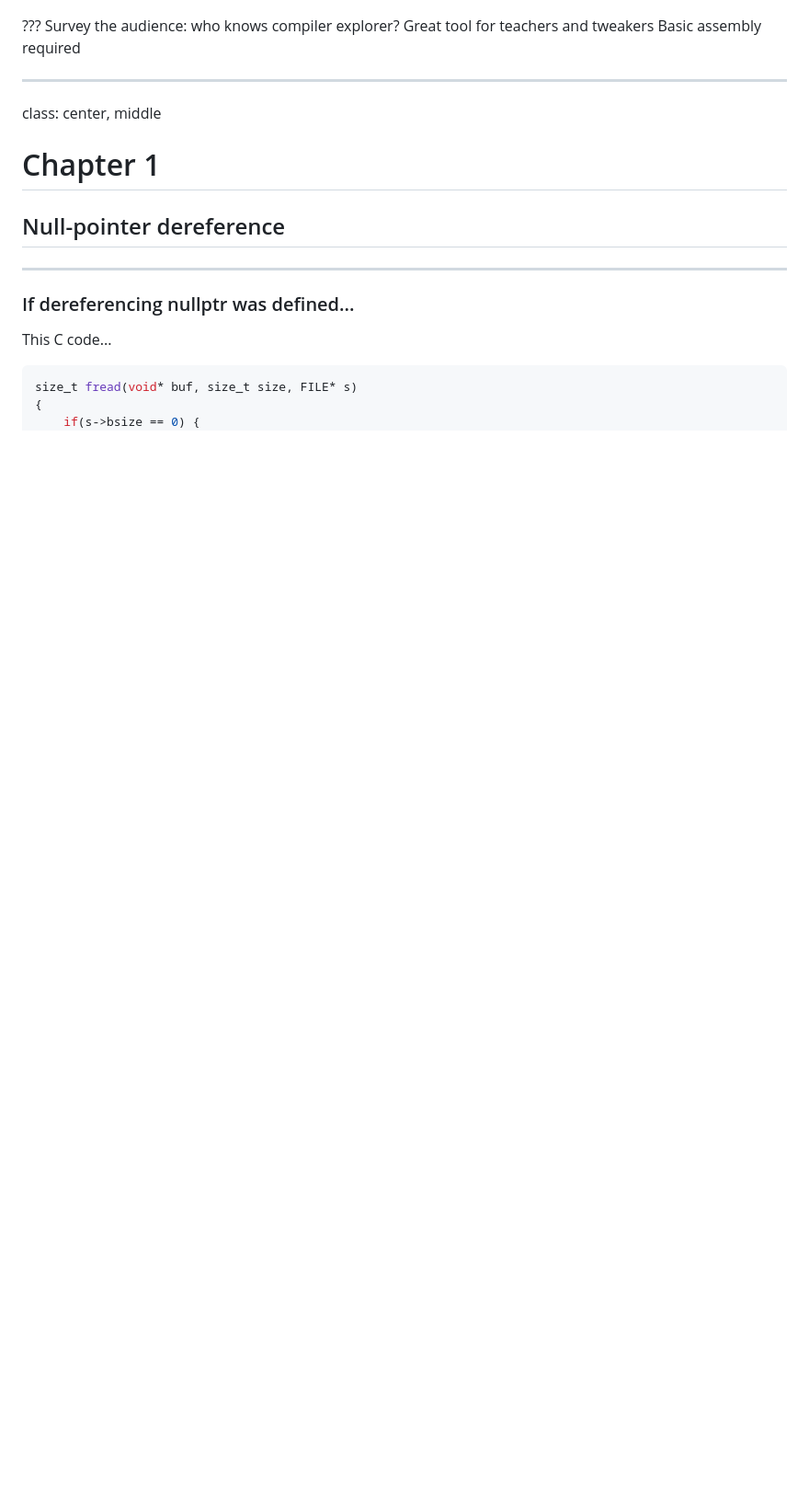
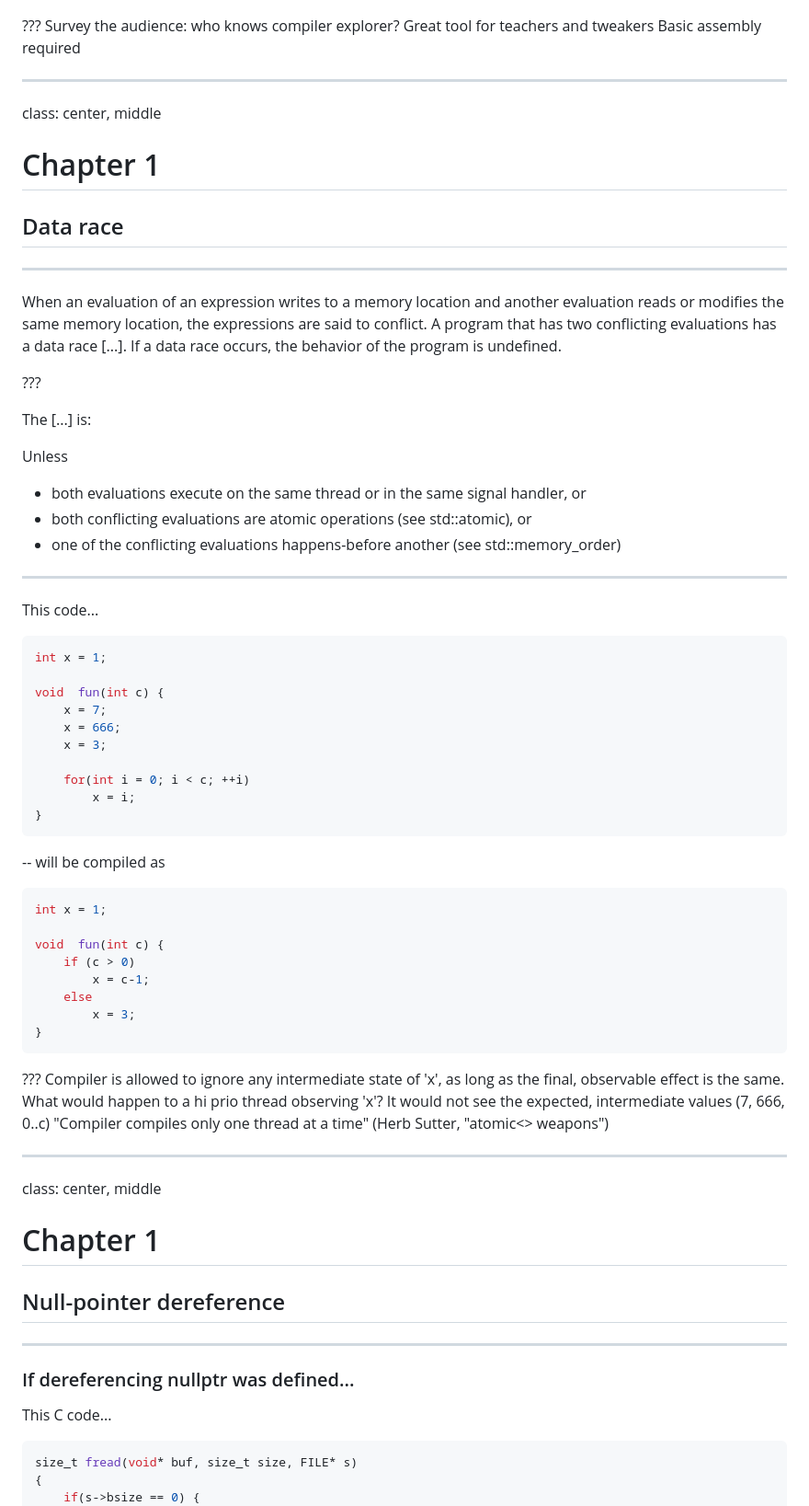
Before and after one commit to maciekgajewski/CloserLookAtUB, a Markdown page: presentation.md, the part around the change printed below. Shown: that part at 92% size. Rendered like a GitHub page; blank space fills up the shorter version.

````diff
--- a/presentation.md
+++ b/presentation.md
@@ -100,6 +90,58 @@ Too long to read during the presentation
 Survey the audience: who knows compiler explorer?
 Great tool for teachers and tweakers
 Basic assembly required
+
+<!-- ======= Data race ========== -->
+
+---
+class: center, middle
+# Chapter 1
+## Data race
+
+---
+When an evaluation of an expression writes to a memory location and another evaluation reads or modifies the same memory location, the expressions are said to conflict. A program that has two conflicting evaluations has a data race [...].
+If a data race occurs, the behavior of the program is undefined.
+
+???
+
+The [...] is:
+
+Unless
+* both evaluations execute on the same thread or in the same signal handler, or
+* both conflicting evaluations are atomic operations (see std::atomic), or
+* one of the conflicting evaluations happens-before another (see std::memory_order)
+
+---
+This code...
+```cpp
+int x = 1;
+
+void  fun(int c) {
+	x = 7;
+    x = 666;
+    x = 3;
+
+    for(int i = 0; i < c; ++i)
+        x = i;
+}
+```
+--
+will be compiled as
+```cpp
+int x = 1;
+
+void  fun(int c) {
+	if (c > 0)
+        x = c-1;
+    else
+        x = 3;
+}
+```
+
+???
+Compiler is allowed to ignore any intermediate state of 'x', as long as the final, observable effect is the same.
+What would happen to a hi prio thread observing 'x'? It would not see the expected, intermediate values (7, 666, 0..c)
+"Compiler compiles only one thread at a time" (Herb Sutter, "atomic<> weapons")
 
 <!-- ====== Null pointer ======== -->
 
````
Also changed, not shown: other parts of presentation.md (+5 -15 lines), pics/Maciek.jpg, pics/optiver_logo_black.png (deleted), pics/optiver_logo_white.png (deleted), pics/optiver_logo_white_red.jpg (deleted).
